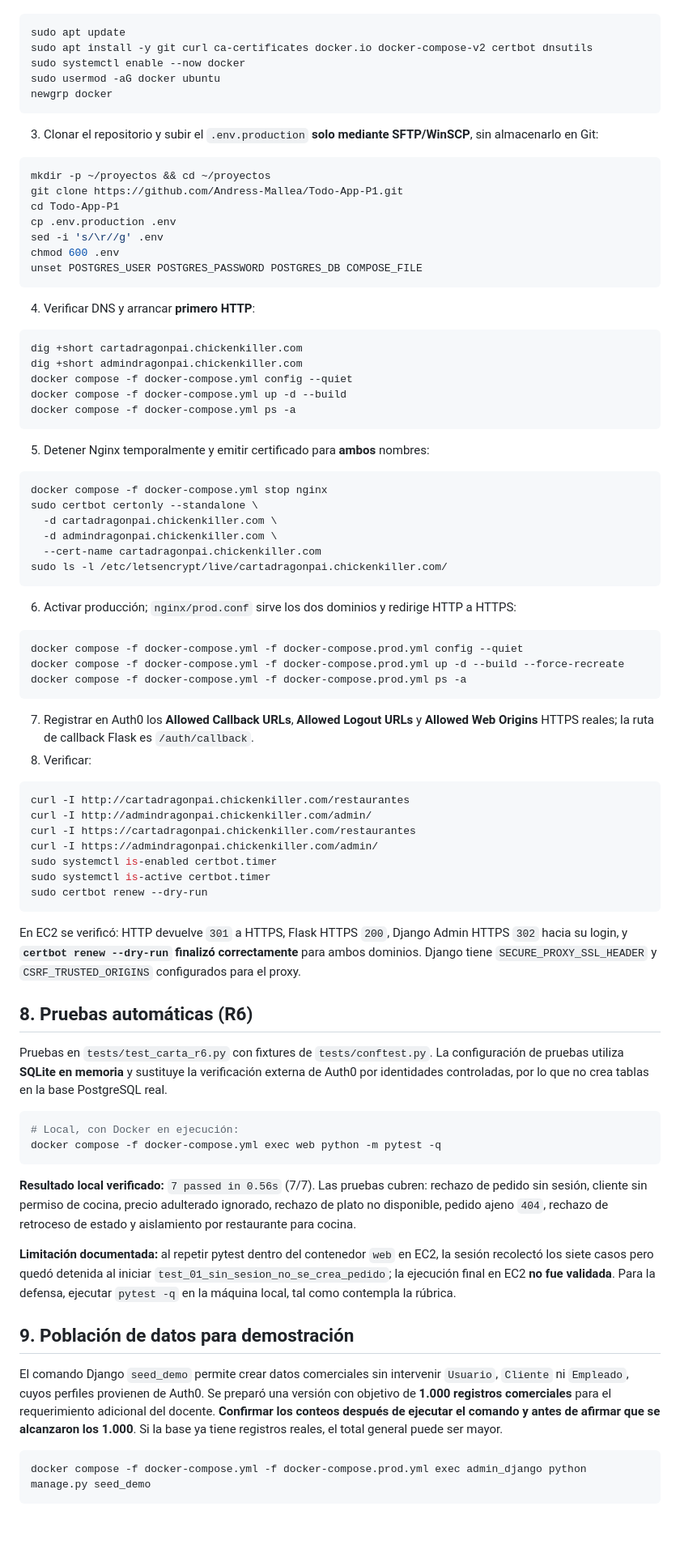
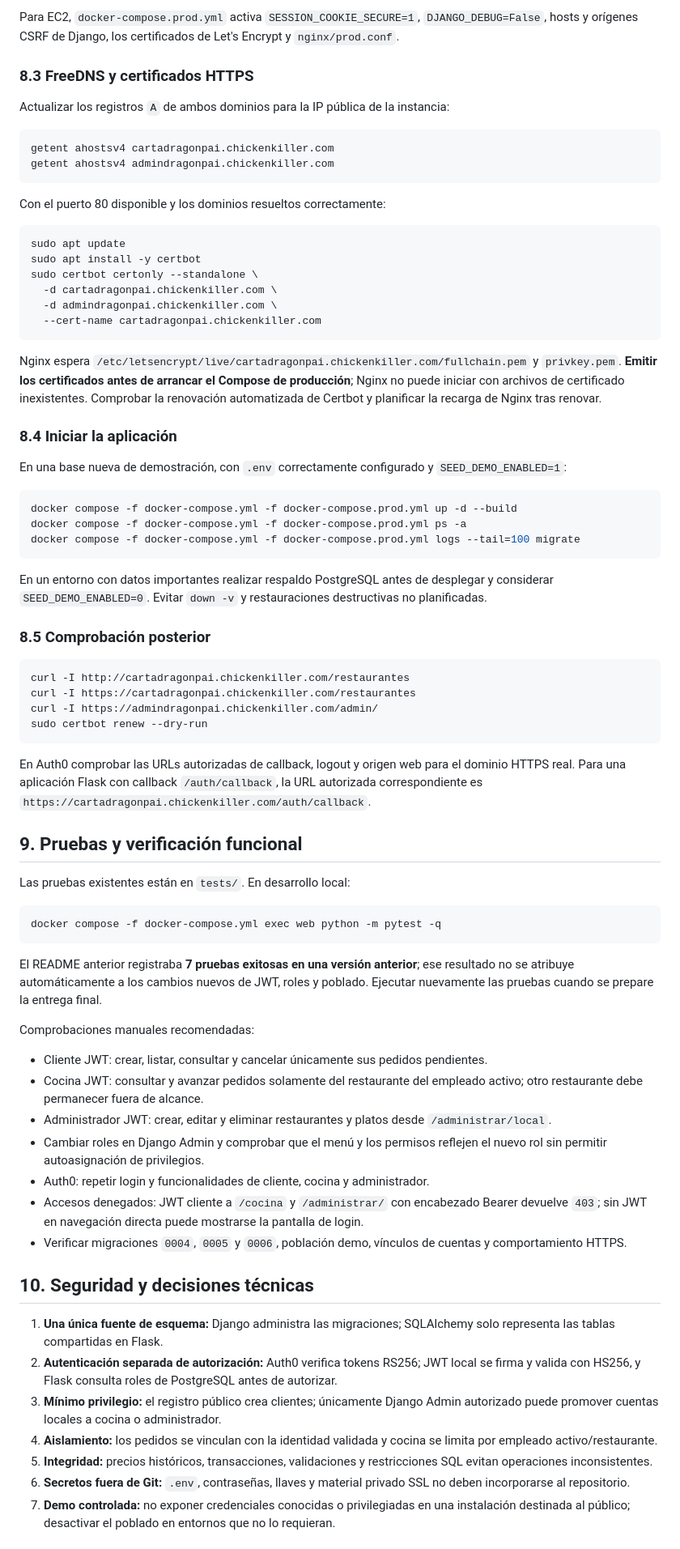
Before and after one commit to Andress-Mallea/Todo-App-P1, a Markdown page: README.md, the part around one of its changes. Shown at 81% size. GitHub-like rendering; blank space fills up the shorter version.

Commit message:
Actualizacion readme

````diff
--- a/README.md
+++ b/README.md
@@ -96,86 +214,77 @@ No usar `docker compose down -v` sobre una base con datos: elimina los volúmene
+Para EC2, `docker-compose.prod.yml` activa `SESSION_COOKIE_SECURE=1`, `DJANGO_DEBUG=False`, hosts y orígenes CSRF de Django, los certificados de Let's Encrypt y `nginx/prod.conf`.
+
+### 8.3 FreeDNS y certificados HTTPS
+
+Actualizar los registros `A` de ambos dominios para la IP pública de la instancia:
+
+```bash
+getent ahostsv4 cartadragonpai.chickenkiller.com
+getent ahostsv4 admindragonpai.chickenkiller.com
+```
+
+Con el puerto 80 disponible y los dominios resueltos correctamente:
 
 ```bash
 sudo apt update
-sudo apt install -y git curl ca-certificates docker.io docker-compose-v2 certbot dnsutils
-sudo systemctl enable --now docker
-sudo usermod -aG docker ubuntu
-newgrp docker
-```
-
-3. Clonar el repositorio y subir el `.env.production` **solo mediante SFTP/WinSCP**, sin almacenarlo en Git:
-
-```bash
-mkdir -p ~/proyectos && cd ~/proyectos
-git clone https://github.com/Andress-Mallea/Todo-App-P1.git
-cd Todo-App-P1
-cp .env.production .env
-sed -i 's/\r//g' .env
-chmod 600 .env
-unset POSTGRES_USER POSTGRES_PASSWORD POSTGRES_DB COMPOSE_FILE
-```
-
-4. Verificar DNS y arrancar **primero HTTP**:
-
-```bash
-dig +short cartadragonpai.chickenkiller.com
-dig +short admindragonpai.chickenkiller.com
-docker compose -f docker-compose.yml config --quiet
-docker compose -f docker-compose.yml up -d --build
-docker compose -f docker-compose.yml ps -a
-```
-
-5. Detener Nginx temporalmente y emitir certificado para **ambos** nombres:
-
-```bash
-docker compose -f docker-compose.yml stop nginx
+sudo apt install -y certbot
 sudo certbot certonly --standalone \
   -d cartadragonpai.chickenkiller.com \
   -d admindragonpai.chickenkiller.com \
   --cert-name cartadragonpai.chickenkiller.com
-sudo ls -l /etc/letsencrypt/live/cartadragonpai.chickenkiller.com/
 ```
 
-6. Activar producción; `nginx/prod.conf` sirve los dos dominios y redirige HTTP a HTTPS:
+Nginx espera `/etc/letsencrypt/live/cartadragonpai.chickenkiller.com/fullchain.pem` y `privkey.pem`. **Emitir los certificados antes de arrancar el Compose de producción**; Nginx no puede iniciar con archivos de certificado inexistentes. Comprobar la renovación automatizada de Certbot y planificar la recarga de Nginx tras renovar.
+
+### 8.4 Iniciar la aplicación
+
+En una base nueva de demostración, con `.env` correctamente configurado y `SEED_DEMO_ENABLED=1`:
 
 ```bash
-docker compose -f docker-compose.yml -f docker-compose.prod.yml config --quiet
-docker compose -f docker-compose.yml -f docker-compose.prod.yml up -d --build --force-recreate
+docker compose -f docker-compose.yml -f docker-compose.prod.yml up -d --build
 docker compose -f docker-compose.yml -f docker-compose.prod.yml ps -a
+docker compose -f docker-compose.yml -f docker-compose.prod.yml logs --tail=100 migrate
 ```
 
-7. Registrar en Auth0 los **Allowed Callback URLs**, **Allowed Logout URLs** y **Allowed Web Origins** HTTPS reales; la ruta de callback Flask es `/auth/callback`.
-8. Verificar:
+En un entorno con datos importantes realizar respaldo PostgreSQL antes de desplegar y considerar `SEED_DEMO_ENABLED=0`. Evitar `down -v` y restauraciones destructivas no planificadas.
+
+### 8.5 Comprobación posterior
 
 ```bash
 curl -I http://cartadragonpai.chickenkiller.com/restaurantes
-curl -I http://admindragonpai.chickenkiller.com/admin/
 curl -I https://cartadragonpai.chickenkiller.com/restaurantes
 curl -I https://admindragonpai.chickenkiller.com/admin/
-sudo systemctl is-enabled certbot.timer
-sudo systemctl is-active certbot.timer
 sudo certbot renew --dry-run
 ```
 
-En EC2 se verificó: HTTP devuelve `301` a HTTPS, Flask HTTPS `200`, Django Admin HTTPS `302` hacia su login, y **`certbot renew --dry-run` finalizó correctamente** para ambos dominios. Django tiene `SECURE_PROXY_SSL_HEADER` y `CSRF_TRUSTED_ORIGINS` configurados para el proxy.
+En Auth0 comprobar las URLs autorizadas de callback, logout y origen web para el dominio HTTPS real. Para una aplicación Flask con callback `/auth/callback`, la URL autorizada correspondiente es `https://cartadragonpai.chickenkiller.com/auth/callback`.
 
-## 8. Pruebas automáticas (R6)
+## 9. Pruebas y verificación funcional
 
-Pruebas en `tests/test_carta_r6.py` con fixtures de `tests/conftest.py`. La configuración de pruebas utiliza **SQLite en memoria** y sustituye la verificación externa de Auth0 por identidades controladas, por lo que no crea tablas en la base PostgreSQL real.
+Las pruebas existentes están en `tests/`. En desarrollo local:
 
 ```powershell
-# Local, con Docker en ejecución:
 docker compose -f docker-compose.yml exec web python -m pytest -q
 ```
 
-**Resultado local verificado:** `7 passed in 0.56s` (7/7). Las pruebas cubren: rechazo de pedido sin sesión, cliente sin permiso de cocina, precio adulterado ignorado, rechazo de plato no disponible, pedido ajeno `404`, rechazo de retroceso de estado y aislamiento por restaurante para cocina.
+El README anterior registraba **7 pruebas exitosas en una versión anterior**; ese resultado no se atribuye automáticamente a los cambios nuevos de JWT, roles y poblado. Ejecutar nuevamente las pruebas cuando se prepare la entrega final.
 
-**Limitación documentada:** al repetir pytest dentro del contenedor `web` en EC2, la sesión recolectó los siete casos pero quedó detenida al iniciar `test_01_sin_sesion_no_se_crea_pedido`; la ejecución final en EC2 **no fue validada**. Para la defensa, ejecutar `pytest -q` en la máquina local, tal como contempla la rúbrica.
+Comprobaciones manuales recomendadas:
 
-## 9. Población de datos para demostración
+- Cliente JWT: crear, listar, consultar y cancelar únicamente sus pedidos pendientes.
+- Cocina JWT: consultar y avanzar pedidos solamente del restaurante del empleado activo; otro restaurante debe permanecer fuera de alcance.
+- Administrador JWT: crear, editar y eliminar restaurantes y platos desde `/administrar/local`.
+- Cambiar roles en Django Admin y comprobar que el menú y los permisos reflejen el nuevo rol sin permitir autoasignación de privilegios.
+- Auth0: repetir login y funcionalidades de cliente, cocina y administrador.
+- Accesos denegados: JWT cliente a `/cocina` y `/administrar/` con encabezado Bearer devuelve `403`; sin JWT en navegación directa puede mostrarse la pantalla de login.
+- Verificar migraciones `0004`, `0005` y `0006`, población demo, vínculos de cuentas y comportamiento HTTPS.
 
-El comando Django `seed_demo` permite crear datos comerciales sin intervenir `Usuario`, `Cliente` ni `Empleado`, cuyos perfiles provienen de Auth0. Se preparó una versión con objetivo de **1.000 registros comerciales** para el requerimiento adicional del docente. **Confirmar los conteos después de ejecutar el comando y antes de afirmar que se alcanzaron los 1.000**. Si la base ya tiene registros reales, el total general puede ser mayor.
+## 10. Seguridad y decisiones técnicas
 
-```bash
-docker compose -f docker-compose.yml -f docker-compose.prod.yml exec admin_django python manage.py seed_demo
-```
+1. **Una única fuente de esquema:** Django administra las migraciones; SQLAlchemy solo representa las tablas compartidas en Flask.
+2. **Autenticación separada de autorización:** Auth0 verifica tokens RS256; JWT local se firma y valida con HS256, y Flask consulta roles de PostgreSQL antes de autorizar.
+3. **Mínimo privilegio:** el registro público crea clientes; únicamente Django Admin autorizado puede promover cuentas locales a cocina o administrador.
+4. **Aislamiento:** los pedidos se vinculan con la identidad validada y cocina se limita por empleado activo/restaurante.
+5. **Integridad:** precios históricos, transacciones, validaciones y restricciones SQL evitan operaciones inconsistentes.
+6. **Secretos fuera de Git:** `.env`, contraseñas, llaves y material privado SSL no deben incorporarse al repositorio.
+7. **Demo controlada:** no exponer credenciales conocidas o privilegiadas en una instalación destinada al público; desactivar el poblado en entornos que no lo requieran.
 
````
Also changed, not shown: other parts of README.md (+189 -78 lines).
